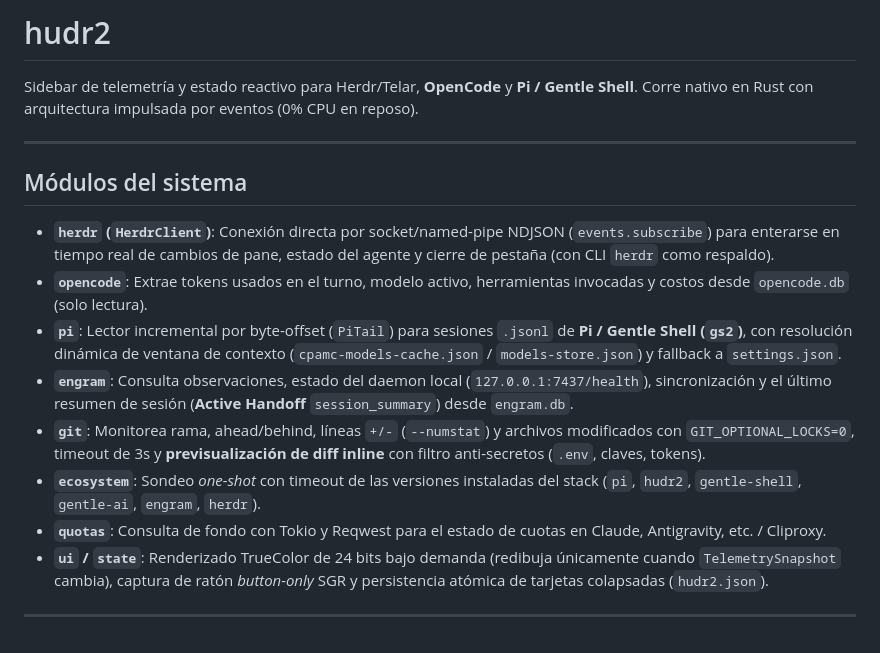
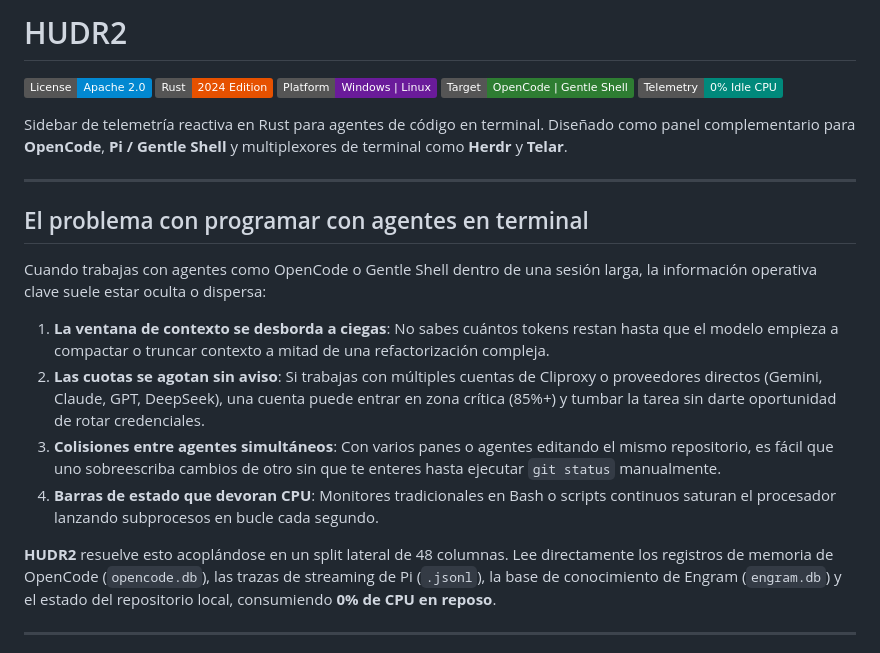
Before and after one commit to Totopo27/hudr2, a Markdown page: README.md, the part around one of its changes. Drawn GitHub-style; badges without logos.

```diff
--- a/README.md
+++ b/README.md
@@ -1,19 +1,25 @@
-# hudr2
+# HUDR2
 
-Sidebar de telemetría y estado reactivo para Herdr/Telar, **OpenCode** y **Pi / Gentle Shell**. Corre nativo en Rust con arquitectura impulsada por eventos (0% CPU en reposo).
+[![License: Apache 2.0](https://img.shields.io/badge/License-Apache_2.0-0288D1.svg)](LICENSE)
+[![Rust: 2024 Edition](https://img.shields.io/badge/Rust-2024_Edition-E65100.svg?logo=rust&logoColor=white)](Cargo.toml)
+[![Platform: Windows | Linux](https://img.shields.io/badge/Platform-Windows_%7C_Linux-6A1B9A.svg)]()
+[![Target: OpenCode | Gentle Shell](https://img.shields.io/badge/Target-OpenCode_%7C_Gentle_Shell-2E7D32.svg)]()
+[![Telemetry: 0% Idle CPU](https://img.shields.io/badge/Telemetry-0%25_Idle_CPU-00897B.svg)]()
+
+Sidebar de telemetría reactiva en Rust para agentes de código en terminal. Diseñado como panel complementario para **OpenCode**, **Pi / Gentle Shell** y multiplexores de terminal como **Herdr** y **Telar**.
 
 ---
 
-## Módulos del sistema
+## El problema con programar con agentes en terminal
 
-- **`herdr` (`HerdrClient`)**: Conexión directa por socket/named-pipe NDJSON (`events.subscribe`) para enterarse en tiempo real de cambios de pane, estado del agente y cierre de pestaña (con CLI `herdr` como respaldo).
-- **`opencode`**: Extrae tokens usados en el turno, modelo activo, herramientas invocadas y costos desde `opencode.db` (solo lectura).
-- **`pi`**: Lector incremental por byte-offset (`PiTail`) para sesiones `.jsonl` de **Pi / Gentle Shell (`gs2`)**, con resolución dinámica de ventana de contexto (`cpamc-models-cache.json` / `models-store.json`) y fallback a `settings.json`.
-- **`engram`**: Consulta observaciones, estado del daemon local (`127.0.0.1:7437/health`), sincronización y el último resumen de sesión (**Active Handoff** `session_summary`) desde `engram.db`.
-- **`git`**: Monitorea rama, ahead/behind, líneas `+/-` (`--numstat`) y archivos modificados con `GIT_OPTIONAL_LOCKS=0`, timeout de 3s y **previsualización de diff inline** con filtro anti-secretos (`.env`, claves, tokens).
-- **`ecosystem`**: Sondeo *one-shot* con timeout de las versiones instaladas del stack (`pi`, `hudr2`, `gentle-shell`, `gentle-ai`, `engram`, `herdr`).
-- **`quotas`**: Consulta de fondo con Tokio y Reqwest para el estado de cuotas en Claude, Antigravity, etc. / Cliproxy.
-- **`ui` / `state`**: Renderizado TrueColor de 24 bits bajo demanda (redibuja únicamente cuando `TelemetrySnapshot` cambia), captura de ratón *button-only* SGR y persistencia atómica de tarjetas colapsadas (`hudr2.json`).
+Cuando trabajas con agentes como OpenCode o Gentle Shell dentro de una sesión larga, la información operativa clave suele estar oculta o dispersa:
+
+1. **La ventana de contexto se desborda a ciegas**: No sabes cuántos tokens restan hasta que el modelo empieza a compactar o truncar contexto a mitad de una refactorización compleja.
+2. **Las cuotas se agotan sin aviso**: Si trabajas con múltiples cuentas de Cliproxy o proveedores directos (Gemini, Claude, GPT, DeepSeek), una cuenta puede entrar en zona crítica (85%+) y tumbar la tarea sin darte oportunidad de rotar credenciales.
+3. **Colisiones entre agentes simultáneos**: Con varios panes o agentes editando el mismo repositorio, es fácil que uno sobreescriba cambios de otro sin que te enteres hasta ejecutar `git status` manualmente.
+4. **Barras de estado que devoran CPU**: Monitores tradicionales en Bash o scripts continuos saturan el procesador lanzando subprocesos en bucle cada segundo.
+
+**HUDR2** resuelve esto acoplándose en un split lateral de 48 columnas. Lee directamente los registros de memoria de OpenCode (`opencode.db`), las trazas de streaming de Pi (`.jsonl`), la base de conocimiento de Engram (`engram.db`) y el estado del repositorio local, consumiendo **0% de CPU en reposo**.
 
 ---
 
```
Also changed, not shown: other parts of README.md (+78 -41 lines), hudr2_sidebar_ocultas.png (added), hudr2_sidebar_tarjetas.png (added).
